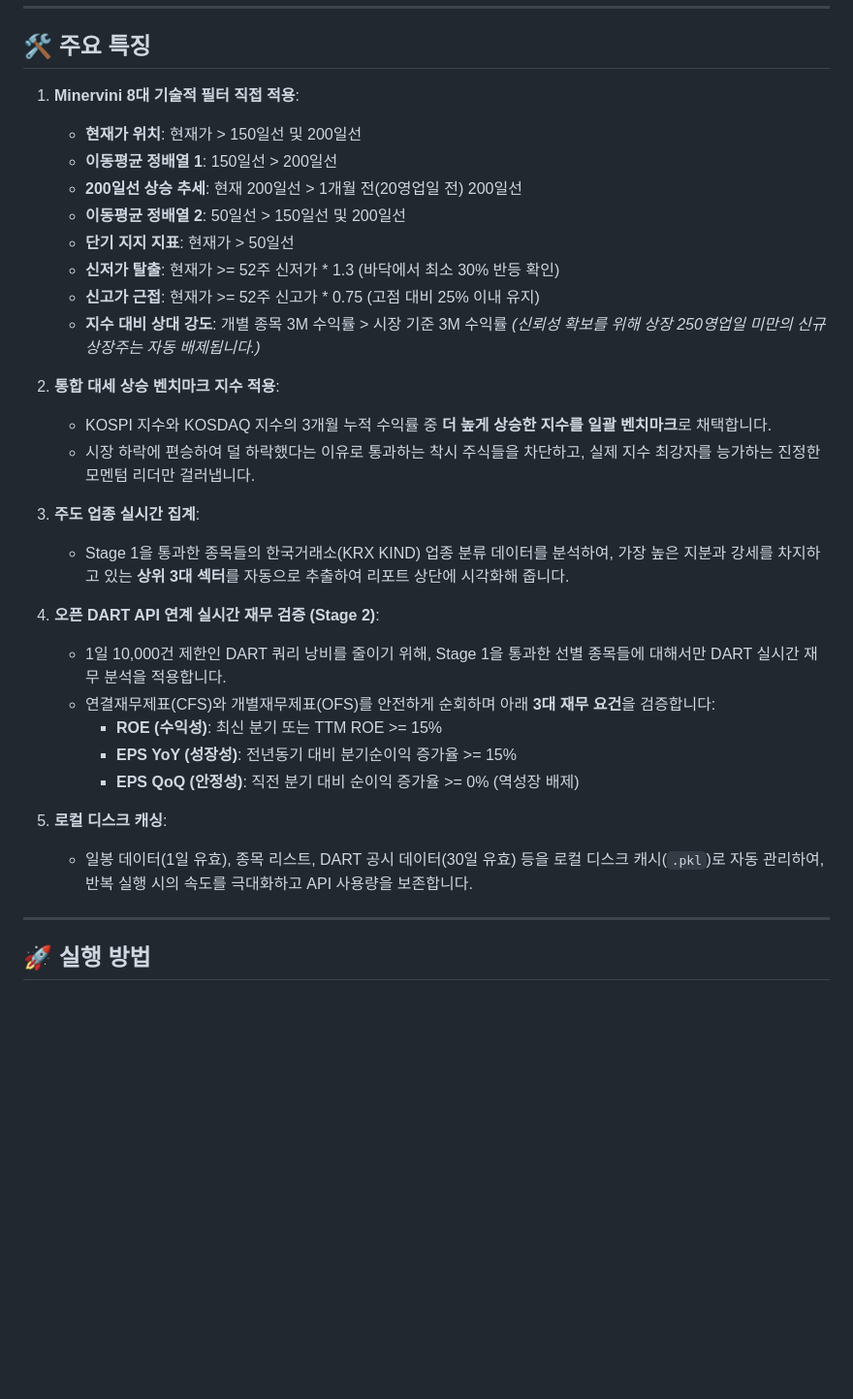
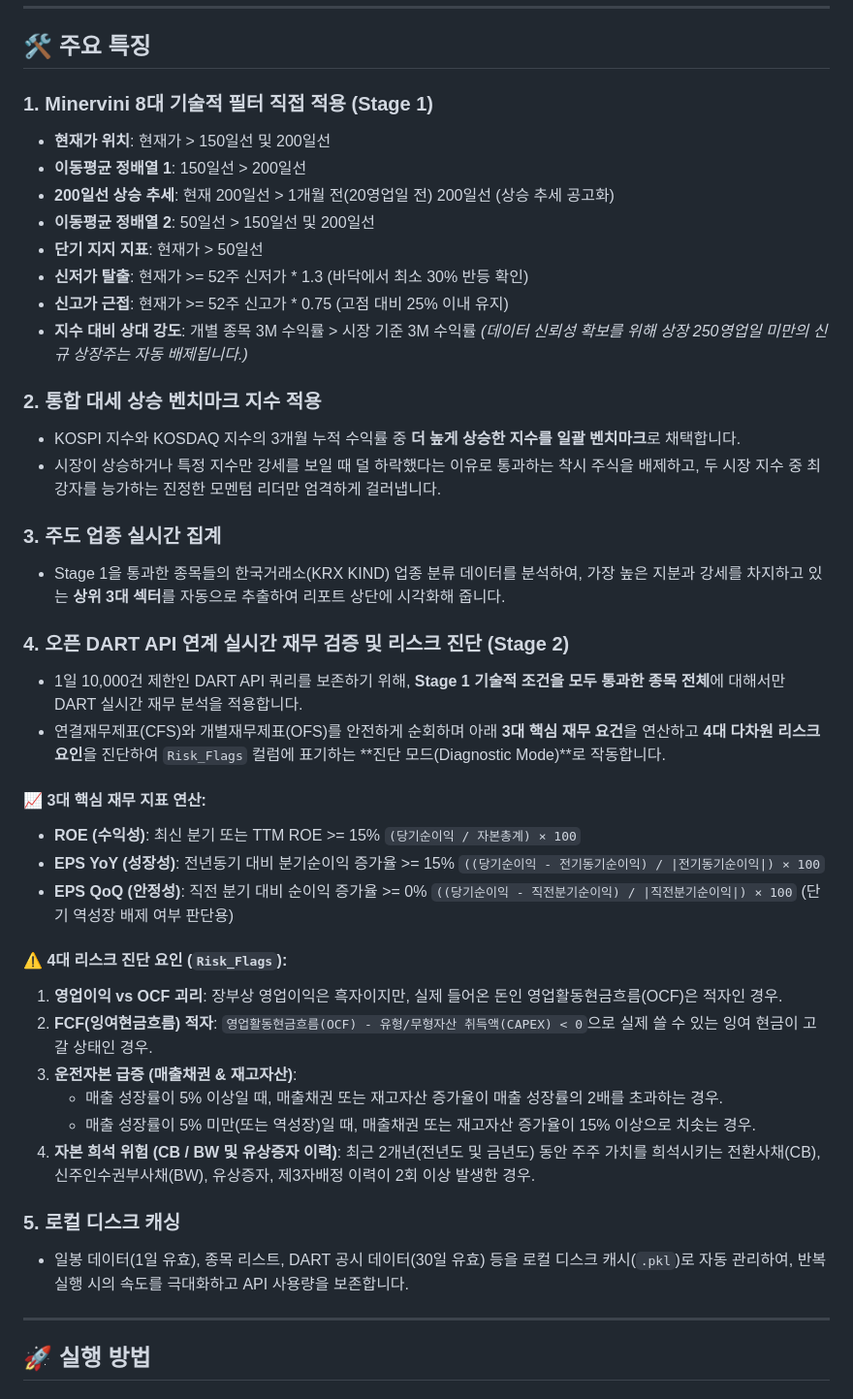
Before and after one commit to jyj9327kr/stock_picking, a Markdown page: README.md, the part around one of its changes. Shown at 97% size. Rendered like a GitHub page; blank space fills up the shorter version.

Commit message:
docs: update README with detailed Stage 2 risk diagnostics and metrics

```diff
--- a/README.md
+++ b/README.md
@@ -10,33 +10,43 @@ Mark Minervini의 **8대 추세 템플릿(Trend Template)** 기술적 필터와
 
 ## 🛠️ 주요 특징
 
-1. **Minervini 8대 기술적 필터 직접 적용**:
-   * **현재가 위치**: 현재가 > 150일선 및 200일선
-   * **이동평균 정배열 1**: 150일선 > 200일선
-   * **200일선 상승 추세**: 현재 200일선 > 1개월 전(20영업일 전) 200일선
-   * **이동평균 정배열 2**: 50일선 > 150일선 및 200일선
-   * **단기 지지 지표**: 현재가 > 50일선
-   * **신저가 탈출**: 현재가 >= 52주 신저가 * 1.3 (바닥에서 최소 30% 반등 확인)
-   * **신고가 근접**: 현재가 >= 52주 신고가 * 0.75 (고점 대비 25% 이내 유지)
-   * **지수 대비 상대 강도**: 개별 종목 3M 수익률 > 시장 기준 3M 수익률
-   *(신뢰성 확보를 위해 상장 250영업일 미만의 신규 상장주는 자동 배제됩니다.)*
+### 1. Minervini 8대 기술적 필터 직접 적용 (Stage 1)
+* **현재가 위치**: 현재가 > 150일선 및 200일선
+* **이동평균 정배열 1**: 150일선 > 200일선
+* **200일선 상승 추세**: 현재 200일선 > 1개월 전(20영업일 전) 200일선 (상승 추세 공고화)
+* **이동평균 정배열 2**: 50일선 > 150일선 및 200일선
+* **단기 지지 지표**: 현재가 > 50일선
+* **신저가 탈출**: 현재가 >= 52주 신저가 * 1.3 (바닥에서 최소 30% 반등 확인)
+* **신고가 근접**: 현재가 >= 52주 신고가 * 0.75 (고점 대비 25% 이내 유지)
+* **지수 대비 상대 강도**: 개별 종목 3M 수익률 > 시장 기준 3M 수익률
+*(데이터 신뢰성 확보를 위해 상장 250영업일 미만의 신규 상장주는 자동 배제됩니다.)*
 
-2. **통합 대세 상승 벤치마크 지수 적용**:
-   * KOSPI 지수와 KOSDAQ 지수의 3개월 누적 수익률 중 **더 높게 상승한 지수를 일괄 벤치마크**로 채택합니다.
-   * 시장 하락에 편승하여 덜 하락했다는 이유로 통과하는 착시 주식들을 차단하고, 실제 지수 최강자를 능가하는 진정한 모멘텀 리더만 걸러냅니다.
+### 2. 통합 대세 상승 벤치마크 지수 적용
+* KOSPI 지수와 KOSDAQ 지수의 3개월 누적 수익률 중 **더 높게 상승한 지수를 일괄 벤치마크**로 채택합니다.
+* 시장이 상승하거나 특정 지수만 강세를 보일 때 덜 하락했다는 이유로 통과하는 착시 주식을 배제하고, 두 시장 지수 중 최강자를 능가하는 진정한 모멘텀 리더만 엄격하게 걸러냅니다.
 
-3. **주도 업종 실시간 집계**:
-   * Stage 1을 통과한 종목들의 한국거래소(KRX KIND) 업종 분류 데이터를 분석하여, 가장 높은 지분과 강세를 차지하고 있는 **상위 3대 섹터**를 자동으로 추출하여 리포트 상단에 시각화해 줍니다.
+### 3. 주도 업종 실시간 집계
+* Stage 1을 통과한 종목들의 한국거래소(KRX KIND) 업종 분류 데이터를 분석하여, 가장 높은 지분과 강세를 차지하고 있는 **상위 3대 섹터**를 자동으로 추출하여 리포트 상단에 시각화해 줍니다.
 
-4. **오픈 DART API 연계 실시간 재무 검증 (Stage 2)**:
-   * 1일 10,000건 제한인 DART 쿼리 낭비를 줄이기 위해, Stage 1을 통과한 선별 종목들에 대해서만 DART 실시간 재무 분석을 적용합니다.
-   * 연결재무제표(CFS)와 개별재무제표(OFS)를 안전하게 순회하며 아래 **3대 재무 요건**을 검증합니다:
-     * **ROE (수익성)**: 최신 분기 또는 TTM ROE >= 15%
-     * **EPS YoY (성장성)**: 전년동기 대비 분기순이익 증가율 >= 15%
-     * **EPS QoQ (안정성)**: 직전 분기 대비 순이익 증가율 >= 0% (역성장 배제)
+### 4. 오픈 DART API 연계 실시간 재무 검증 및 리스크 진단 (Stage 2)
+* 1일 10,000건 제한인 DART API 쿼리를 보존하기 위해, **Stage 1 기술적 조건을 모두 통과한 종목 전체**에 대해서만 DART 실시간 재무 분석을 적용합니다.
+* 연결재무제표(CFS)와 개별재무제표(OFS)를 안전하게 순회하며 아래 **3대 핵심 재무 요건**을 연산하고 **4대 다차원 리스크 요인**을 진단하여 `Risk_Flags` 컬럼에 표기하는 **진단 모드(Diagnostic Mode)**로 작동합니다.
 
-5. **로컬 디스크 캐싱**:
-   * 일봉 데이터(1일 유효), 종목 리스트, DART 공시 데이터(30일 유효) 등을 로컬 디스크 캐시(`.pkl`)로 자동 관리하여, 반복 실행 시의 속도를 극대화하고 API 사용량을 보존합니다.
+#### 📈 3대 핵심 재무 지표 연산:
+* **ROE (수익성)**: 최신 분기 또는 TTM ROE >= 15% `(당기순이익 / 자본총계) × 100`
+* **EPS YoY (성장성)**: 전년동기 대비 분기순이익 증가율 >= 15% `((당기순이익 - 전기동기순이익) / |전기동기순이익|) × 100`
+* **EPS QoQ (안정성)**: 직전 분기 대비 순이익 증가율 >= 0% `((당기순이익 - 직전분기순이익) / |직전분기순이익|) × 100` (단기 역성장 배제 여부 판단용)
+
+#### ⚠️ 4대 리스크 진단 요인 (`Risk_Flags`):
+1. **영업이익 vs OCF 괴리**: 장부상 영업이익은 흑자이지만, 실제 들어온 돈인 영업활동현금흐름(OCF)은 적자인 경우.
+2. **FCF(잉여현금흐름) 적자**: `영업활동현금흐름(OCF) - 유형/무형자산 취득액(CAPEX) < 0`으로 실제 쓸 수 있는 잉여 현금이 고갈 상태인 경우.
+3. **운전자본 급증 (매출채권 & 재고자산)**:
+   * 매출 성장률이 5% 이상일 때, 매출채권 또는 재고자산 증가율이 매출 성장률의 2배를 초과하는 경우.
+   * 매출 성장률이 5% 미만(또는 역성장)일 때, 매출채권 또는 재고자산 증가율이 15% 이상으로 치솟는 경우.
+4. **자본 희석 위험 (CB / BW 및 유상증자 이력)**: 최근 2개년(전년도 및 금년도) 동안 주주 가치를 희석시키는 전환사채(CB), 신주인수권부사채(BW), 유상증자, 제3자배정 이력이 2회 이상 발생한 경우.
+
+### 5. 로컬 디스크 캐싱
+* 일봉 데이터(1일 유효), 종목 리스트, DART 공시 데이터(30일 유효) 등을 로컬 디스크 캐시(`.pkl`)로 자동 관리하여, 반복 실행 시의 속도를 극대화하고 API 사용량을 보존합니다.
 
 ---
 
```
Also changed, not shown: other parts of README.md (+20 -2 lines).
